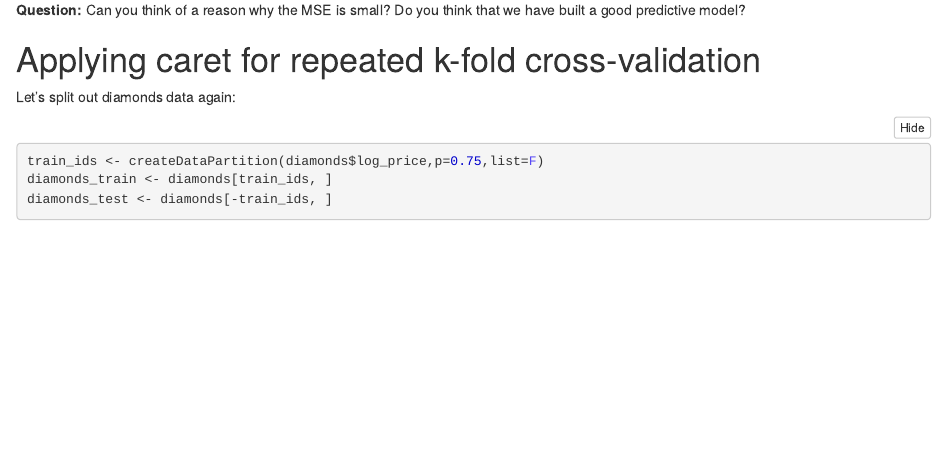
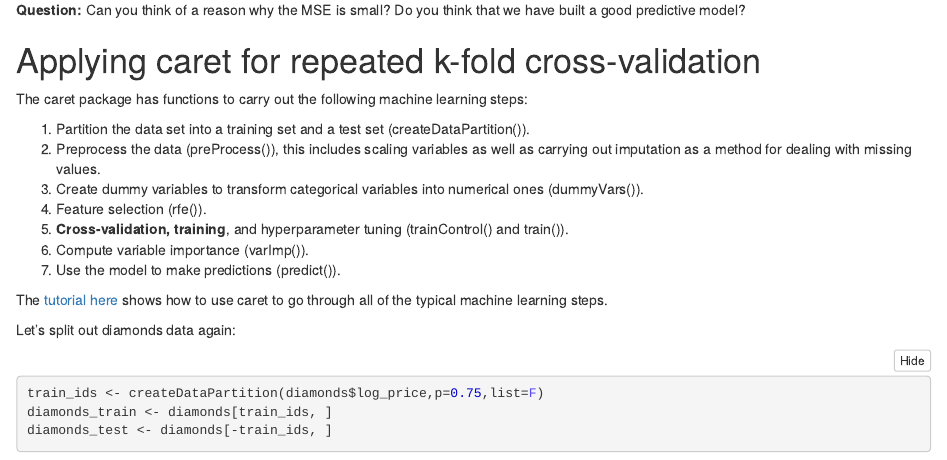
Before and after one commit to jmgraham30/DS201_Fall2019, an R Markdown document (Notebooks/notebook011.Rmd): the page in a window 1100 px wide, from 4210 px down before the commit and from 4560 px down after it, so that both start at the same text. The pictures show the output file Notebooks/notebook011.nb.html that the author committed with the source, opened offline.

Commit message:
update
update notebook011

````diff
--- a/Notebooks/notebook011.Rmd
+++ b/Notebooks/notebook011.Rmd
@@ -119,6 +119,17 @@ total_fit_aug <- augment(total_fit,data=diamonds)
 
 # Applying caret for repeated k-fold cross-validation
 
+The caret package has functions to carry out the following machine learning steps:
+
+1) Partition the data set into a training set and a test set (createDataPartition()).
+2) Preprocess the data (preProcess()), this includes scaling variables as well as carrying out imputation as a method for dealing with missing values.
+3) Create dummy variables to transform categorical variables into numerical ones (dummyVars()).
+4) Feature selection (rfe()).
+5) **Cross-validation, training**, and hyperparameter tuning (trainControl() and train()).
+6) Compute variable importance (varImp()).
+7) Use the model to make predictions (predict()).
+
+The [tutorial here](https://www.machinelearningplus.com/machine-learning/caret-package/) shows how to use caret to go through all of the typical machine learning steps.
 
 Let's split out diamonds data again:
 ```{r}
````
Also changed, not shown: Notebooks/notebook011.nb.html.
